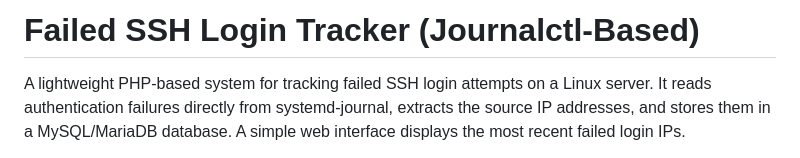
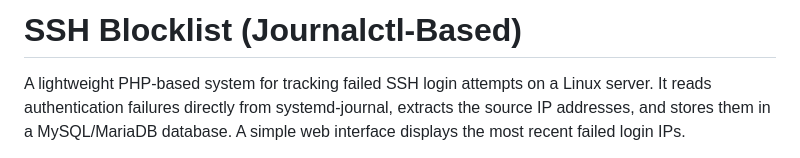
Before and after one commit to daygle/ssh_honeypot, a Markdown page: README.md, the part around the change printed below. Drawn GitHub-style.

```diff
--- a/README.md
+++ b/README.md
@@ -1,4 +1,4 @@
-# Failed SSH Login Tracker (Journalctl-Based)
+# SSH Blocklist (Journalctl-Based)
 
 A lightweight PHP-based system for tracking failed SSH login attempts on a Linux server.
 It reads authentication failures directly from systemd-journal, extracts the source IP
```
Also changed, not shown: other parts of README.md (+1 -1 lines).
